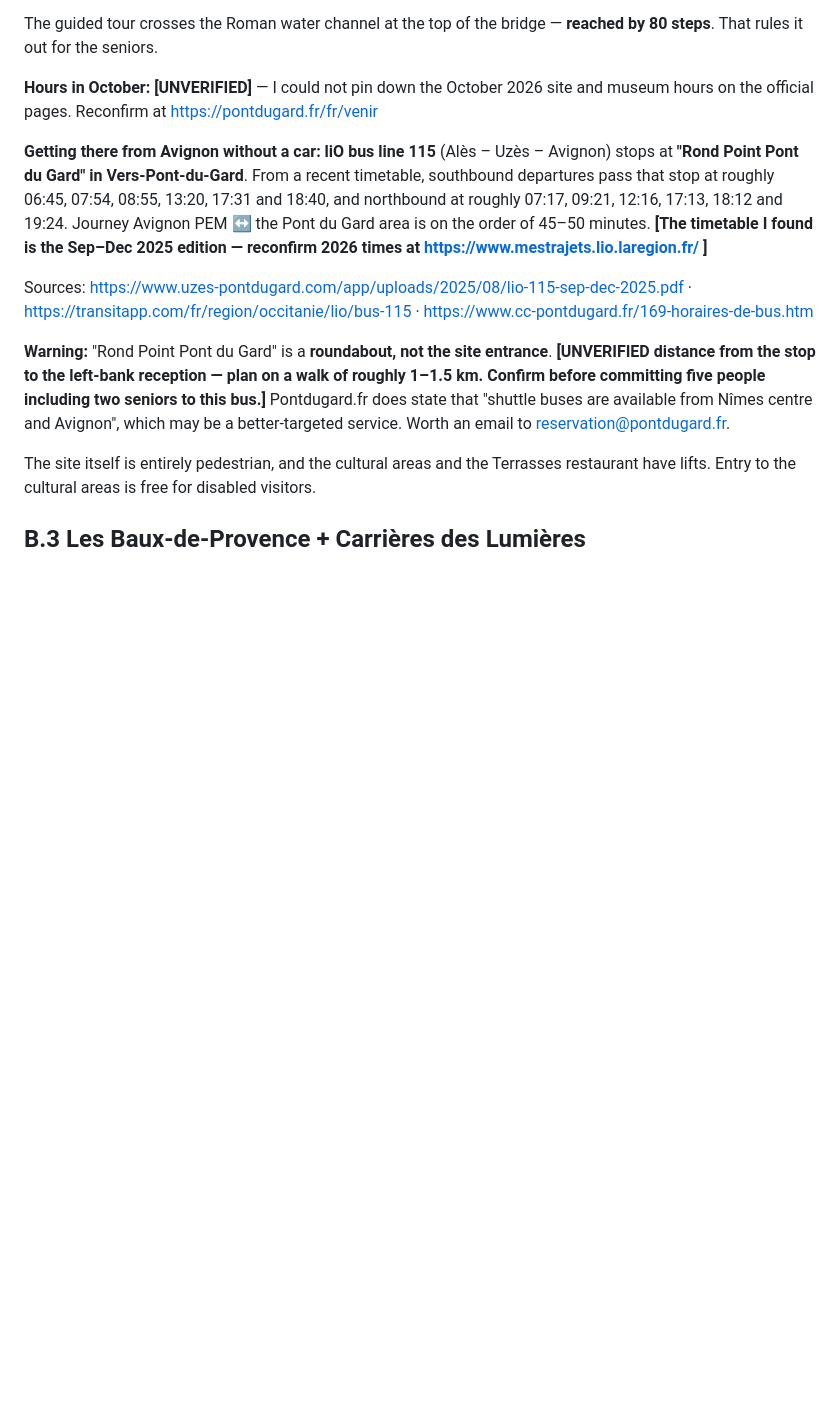
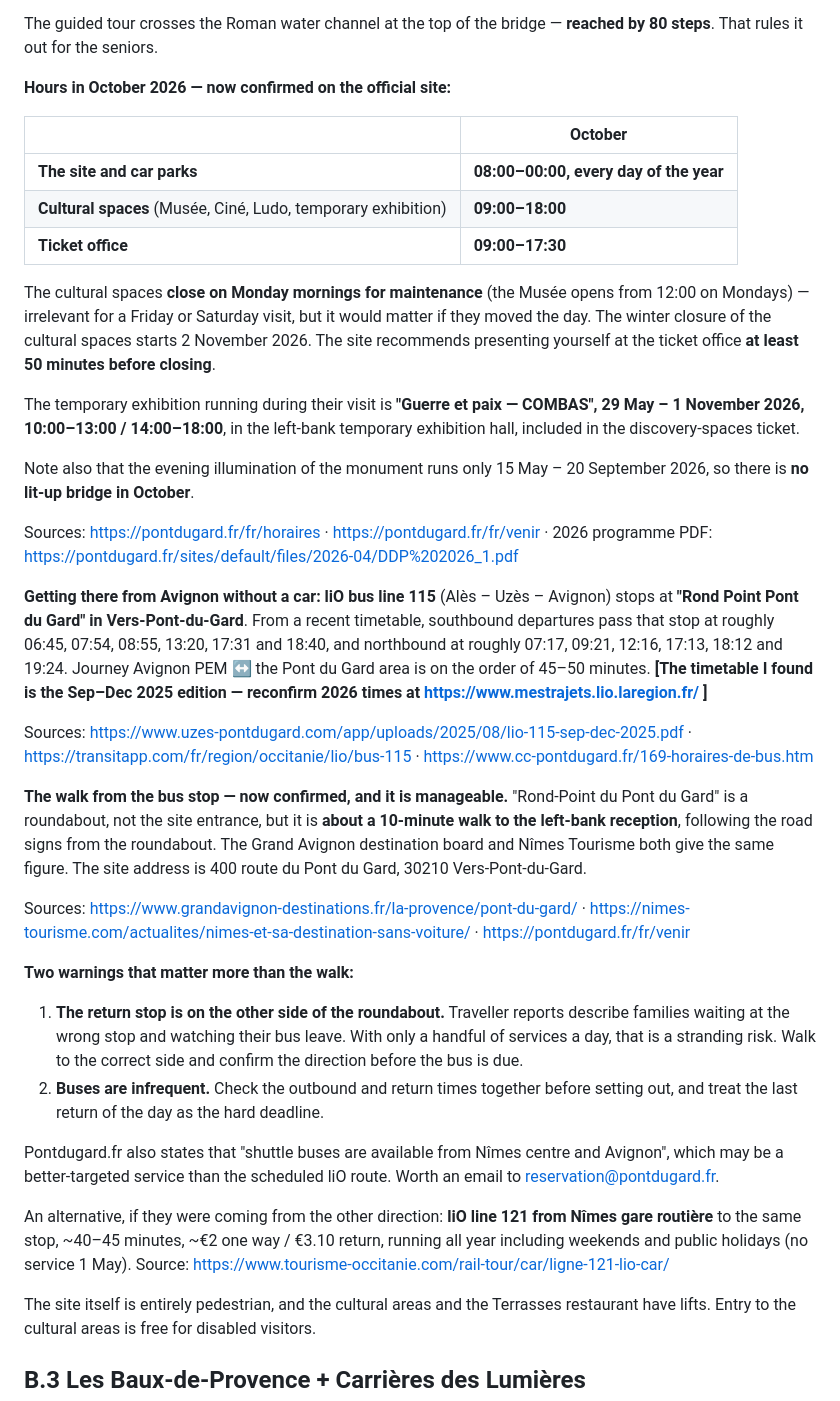
Before and after one commit to mrteax/mrteax.github.io, a Markdown page: docs/loire-provence-riviera-research-oct-2026.md, the part around one of its changes. Rendered like a GitHub page; blank space fills up the shorter version.

```diff
--- a/docs/loire-provence-riviera-research-oct-2026.md
+++ b/docs/loire-provence-riviera-research-oct-2026.md
@@ -469,8 +483,28 @@ liO ticket, which they wouldn't have).
 The guided tour crosses the Roman water channel at the top of the bridge — **reached by
 80 steps**. That rules it out for the seniors.
 
-**Hours in October: [UNVERIFIED]** — I could not pin down the October 2026 site and
-museum hours on the official pages. Reconfirm at https://pontdugard.fr/fr/venir
+**Hours in October 2026 — now confirmed on the official site:**
+
+| | October |
+|---|---|
+| **The site and car parks** | **08:00–00:00, every day of the year** |
+| **Cultural spaces** (Musée, Ciné, Ludo, temporary exhibition) | **09:00–18:00** |
+| **Ticket office** | **09:00–17:30** |
+
+The cultural spaces **close on Monday mornings for maintenance** (the Musée opens from
+12:00 on Mondays) — irrelevant for a Friday or Saturday visit, but it would matter if they
+moved the day. The winter closure of the cultural spaces starts 2 November 2026. The site
+recommends presenting yourself at the ticket office **at least 50 minutes before closing**.
+
+The temporary exhibition running during their visit is **"Guerre et paix — COMBAS",
+29 May – 1 November 2026, 10:00–13:00 / 14:00–18:00**, in the left-bank temporary
+exhibition hall, included in the discovery-spaces ticket.
+
+Note also that the evening illumination of the monument runs only 15 May – 20 September
+2026, so there is **no lit-up bridge in October**.
+
+Sources: https://pontdugard.fr/fr/horaires · https://pontdugard.fr/fr/venir ·
+2026 programme PDF: https://pontdugard.fr/sites/default/files/2026-04/DDP%202026_1.pdf
 
 **Getting there from Avignon without a car:** **liO bus line 115** (Alès – Uzès –
 Avignon) stops at **"Rond Point Pont du Gard" in Vers-Pont-du-Gard**. From a recent
@@ -484,12 +518,33 @@ Sources: https://www.uzes-pontdugard.com/app/uploads/2025/08/lio-115-sep-dec-202
 https://transitapp.com/fr/region/occitanie/lio/bus-115 ·
 https://www.cc-pontdugard.fr/169-horaires-de-bus.htm
 
-**Warning:** "Rond Point Pont du Gard" is a **roundabout, not the site entrance**.
-**[UNVERIFIED distance from the stop to the left-bank reception — plan on a walk of
-roughly 1–1.5 km. Confirm before committing five people including two seniors to this
-bus.]** Pontdugard.fr does state that "shuttle buses are available from Nîmes centre and
-Avignon", which may be a better-targeted service. Worth an email to
+**The walk from the bus stop — now confirmed, and it is manageable.** "Rond-Point du Pont
+du Gard" is a roundabout, not the site entrance, but it is **about a 10-minute walk to the
+left-bank reception**, following the road signs from the roundabout. The Grand Avignon
+destination board and Nîmes Tourisme both give the same figure. The site address is
+400 route du Pont du Gard, 30210 Vers-Pont-du-Gard.
+
+Sources: https://www.grandavignon-destinations.fr/la-provence/pont-du-gard/ ·
+https://nimes-tourisme.com/actualites/nimes-et-sa-destination-sans-voiture/ ·
+https://pontdugard.fr/fr/venir
+
+**Two warnings that matter more than the walk:**
+
+1. **The return stop is on the other side of the roundabout.** Traveller reports describe
+   families waiting at the wrong stop and watching their bus leave. With only a handful of
+   services a day, that is a stranding risk. Walk to the correct side and confirm the
+   direction before the bus is due.
+2. **Buses are infrequent.** Check the outbound and return times together before setting
+   out, and treat the last return of the day as the hard deadline.
+
+Pontdugard.fr also states that "shuttle buses are available from Nîmes centre and Avignon",
+which may be a better-targeted service than the scheduled liO route. Worth an email to
 reservation@pontdugard.fr.
+
+An alternative, if they were coming from the other direction: **liO line 121 from Nîmes
+gare routière** to the same stop, ~40–45 minutes, ~€2 one way / €3.10 return, running all
+year including weekends and public holidays (no service 1 May).
+Source: https://www.tourisme-occitanie.com/rail-tour/car/ligne-121-lio-car/
 
 The site itself is entirely pedestrian, and the cultural areas and the Terrasses
 restaurant have lifts. Entry to the cultural areas is free for disabled visitors.
```
Also changed, not shown: other parts of docs/loire-provence-riviera-research-oct-2026.md (+99 -37 lines).
